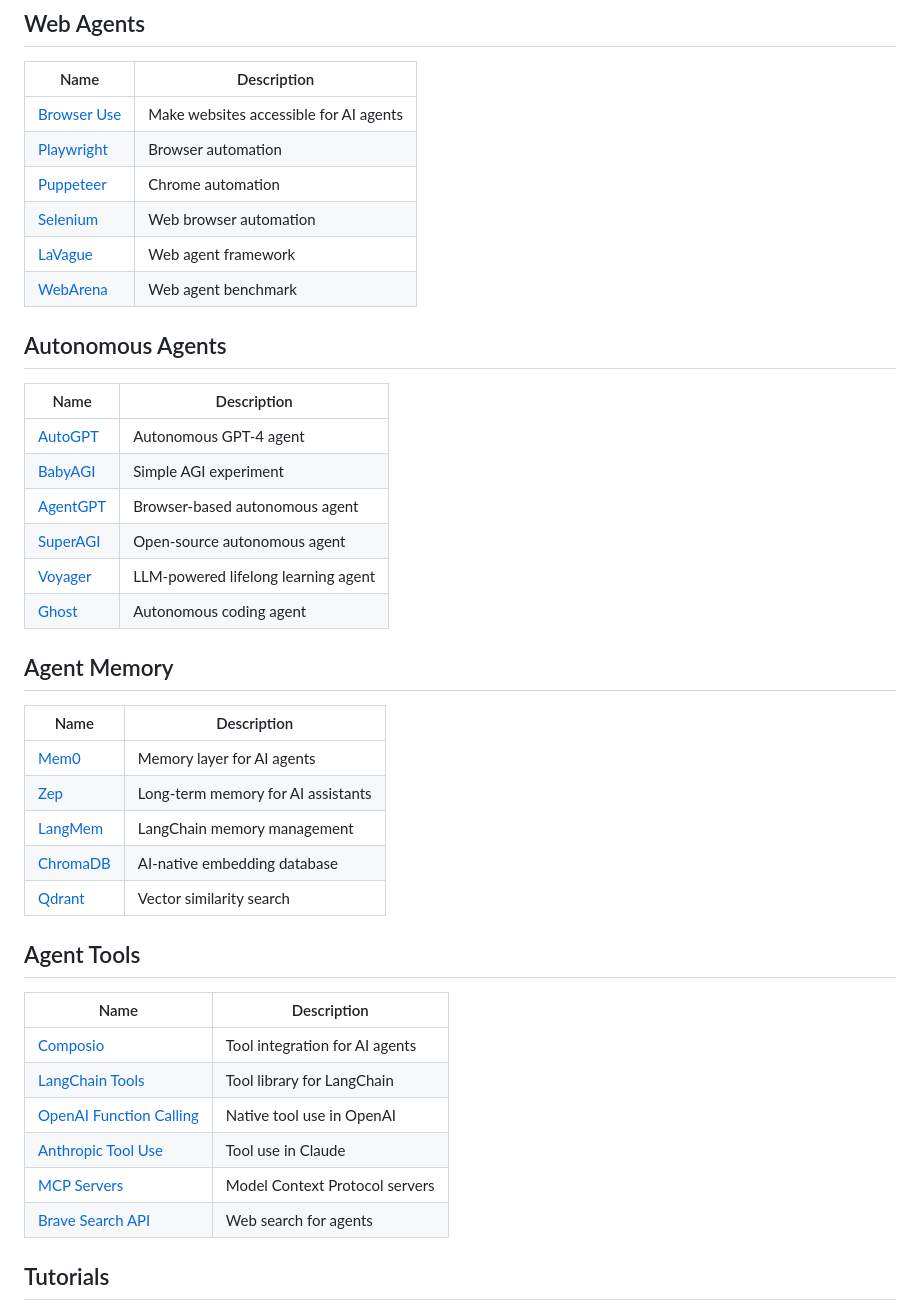
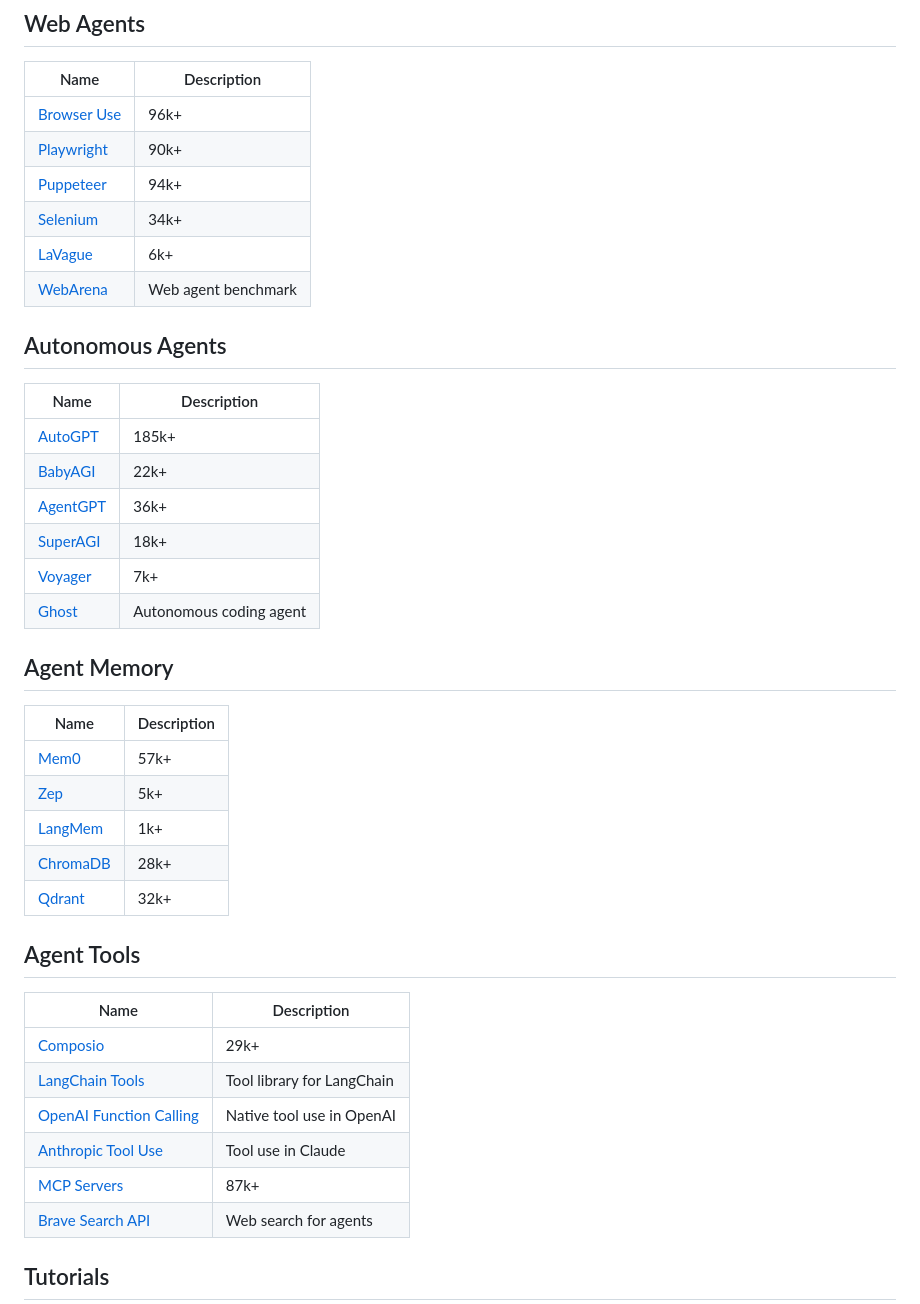
Before and after one commit to asdfgh12345123/awesome-ai-agents, a Markdown page: README.md, the part around one of its changes. GitHub-like rendering.

```diff
--- a/README.md
+++ b/README.md
@@ -90,40 +90,40 @@ Awesome AI Agents is a focused list for anyone exploring how AI agents are built
 ## Web Agents
 | Name | Description |
 |------|-------------|
-| [Browser Use](https://github.com/browser-use/browser-use) | Make websites accessible for AI agents |
-| [Playwright](https://github.com/microsoft/playwright) | Browser automation |
-| [Puppeteer](https://github.com/puppeteer/puppeteer) | Chrome automation |
-| [Selenium](https://github.com/SeleniumHQ/selenium) | Web browser automation |
-| [LaVague](https://github.com/lavague-ai/LaVague) | Web agent framework |
+| [Browser Use](https://github.com/browser-use/browser-use) | 96k+ |
+| [Playwright](https://github.com/microsoft/playwright) | 90k+ |
+| [Puppeteer](https://github.com/puppeteer/puppeteer) | 94k+ |
+| [Selenium](https://github.com/SeleniumHQ/selenium) | 34k+ |
+| [LaVague](https://github.com/lavague-ai/LaVague) | 6k+ |
 | [WebArena](https://github.com/webarena-env/webarena) | Web agent benchmark |
 
 ## Autonomous Agents
 | Name | Description |
 |------|-------------|
-| [AutoGPT](https://github.com/Significant-Gravitas/AutoGPT) | Autonomous GPT-4 agent |
-| [BabyAGI](https://github.com/yoheinakajima/babyagi) | Simple AGI experiment |
-| [AgentGPT](https://github.com/reworkd/AgentGPT) | Browser-based autonomous agent |
-| [SuperAGI](https://github.com/TransformerOptimus/SuperAGI) | Open-source autonomous agent |
-| [Voyager](https://github.com/MineDojo/Voyager) | LLM-powered lifelong learning agent |
+| [AutoGPT](https://github.com/Significant-Gravitas/AutoGPT) | 185k+ |
+| [BabyAGI](https://github.com/yoheinakajima/babyagi) | 22k+ |
+| [AgentGPT](https://github.com/reworkd/AgentGPT) | 36k+ |
+| [SuperAGI](https://github.com/TransformerOptimus/SuperAGI) | 18k+ |
+| [Voyager](https://github.com/MineDojo/Voyager) | 7k+ |
 | [Ghost](https://github.com/EmergenceAI/Ghost) | Autonomous coding agent |
 
 ## Agent Memory
 | Name | Description |
 |------|-------------|
-| [Mem0](https://github.com/mem0ai/mem0) | Memory layer for AI agents |
-| [Zep](https://github.com/getzep/zep) | Long-term memory for AI assistants |
-| [LangMem](https://github.com/langchain-ai/langmem) | LangChain memory management |
-| [ChromaDB](https://github.com/chroma-core/chroma) | AI-native embedding database |
-| [Qdrant](https://github.com/qdrant/qdrant) | Vector similarity search |
+| [Mem0](https://github.com/mem0ai/mem0) | 57k+ |
+| [Zep](https://github.com/getzep/zep) | 5k+ |
+| [LangMem](https://github.com/langchain-ai/langmem) | 1k+ |
+| [ChromaDB](https://github.com/chroma-core/chroma) | 28k+ |
+| [Qdrant](https://github.com/qdrant/qdrant) | 32k+ |
 
 ## Agent Tools
 | Name | Description |
 |------|-------------|
-| [Composio](https://github.com/ComposioHQ/composio) | Tool integration for AI agents |
+| [Composio](https://github.com/ComposioHQ/composio) | 29k+ |
 | [LangChain Tools](https://python.langchain.com/docs/integrations/tools/) | Tool library for LangChain |
 | [OpenAI Function Calling](https://platform.openai.com/docs/guides/function-calling) | Native tool use in OpenAI |
 | [Anthropic Tool Use](https://docs.anthropic.com/en/docs/build-with-claude/tool-use) | Tool use in Claude |
-| [MCP Servers](https://github.com/modelcontextprotocol/servers) | Model Context Protocol servers |
+| [MCP Servers](https://github.com/modelcontextprotocol/servers) | 87k+ |
 | [Brave Search API](https://brave.com/search/api/) | Web search for agents |
 
 ## Tutorials
```
Also changed, not shown: other parts of README.md (+29 -29 lines).
